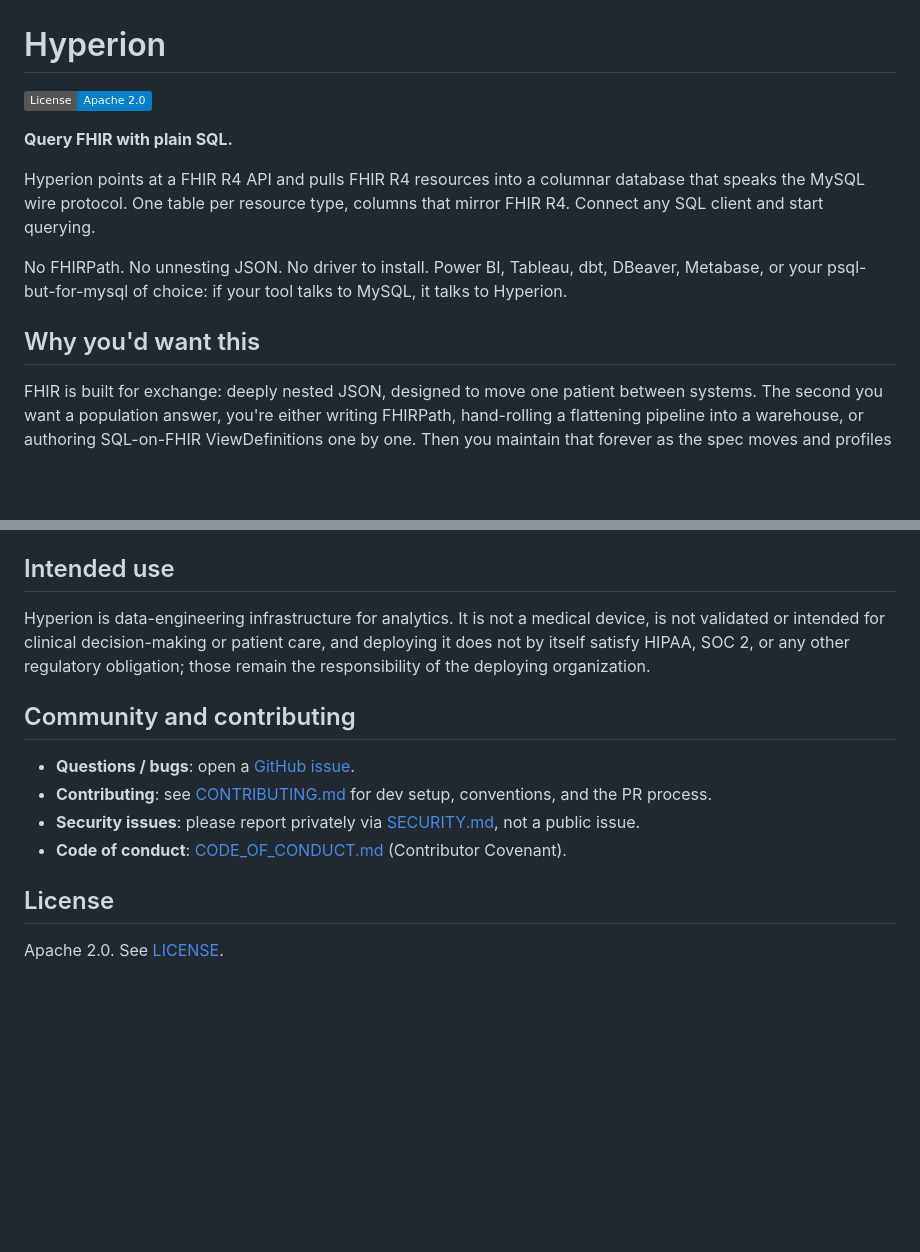
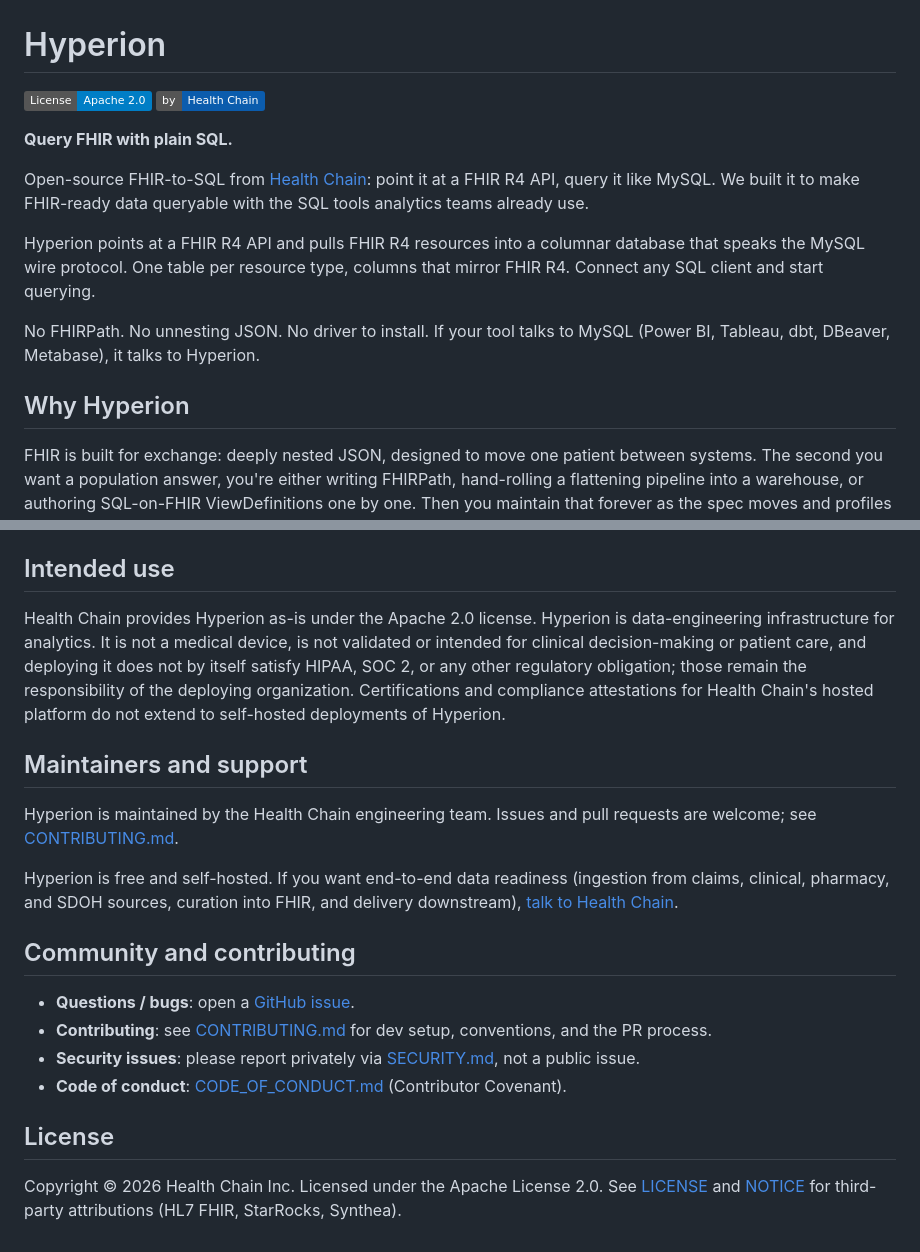
Before and after one commit to Health-Chain-Inc/hyperion, a Markdown page: README.md, 2 parts joined by grey strips. GitHub-like rendering; badges without logos; blank space fills up the shorter version.

Commit message:
docs(readme): add Health Chain branding and attribution
Add Health Chain badge, attribution intro, clarified intended-use / certification scope, maintainers section, and copyright notice.

```diff
--- a/README.md
+++ b/README.md
@@ -1,14 +1,17 @@
 # Hyperion
 
 [![License](https://img.shields.io/badge/License-Apache_2.0-blue.svg)](LICENSE)
+[![By Health Chain](https://img.shields.io/badge/by-Health_Chain-0b5cad.svg)](https://healthchain.com)
 
 **Query FHIR with plain SQL.**
 
+Open-source FHIR-to-SQL from [Health Chain](https://healthchain.com/): point it at a FHIR R4 API, query it like MySQL. We built it to make FHIR-ready data queryable with the SQL tools analytics teams already use.
+
 Hyperion points at a FHIR R4 API and pulls FHIR R4 resources into a columnar database that speaks the MySQL wire protocol. One table per resource type, columns that mirror FHIR R4. Connect any SQL client and start querying.
 
-No FHIRPath. No unnesting JSON. No driver to install. Power BI, Tableau, dbt, DBeaver, Metabase, or your psql-but-for-mysql of choice: if your tool talks to MySQL, it talks to Hyperion.
+No FHIRPath. No unnesting JSON. No driver to install. If your tool talks to MySQL (Power BI, Tableau, dbt, DBeaver, Metabase), it talks to Hyperion.
 
-## Why you'd want this
+## Why Hyperion
 
 FHIR is built for exchange: deeply nested JSON, designed to move one patient between systems. The second you want a population answer, you're either writing FHIRPath, hand-rolling a flattening pipeline into a warehouse, or authoring SQL-on-FHIR ViewDefinitions one by one. Then you maintain that forever as the spec moves and profiles change.
 
@@ -83,7 +86,13 @@ All docs are indexed in [`docs/`](docs/README.md).
 
 ## Intended use
 
-Hyperion is data-engineering infrastructure for analytics. It is not a medical device, is not validated or intended for clinical decision-making or patient care, and deploying it does not by itself satisfy HIPAA, SOC 2, or any other regulatory obligation; those remain the responsibility of the deploying organization.
+Health Chain provides Hyperion as-is under the Apache 2.0 license. Hyperion is data-engineering infrastructure for analytics. It is not a medical device, is not validated or intended for clinical decision-making or patient care, and deploying it does not by itself satisfy HIPAA, SOC 2, or any other regulatory obligation; those remain the responsibility of the deploying organization. Certifications and compliance attestations for Health Chain's hosted platform do not extend to self-hosted deployments of Hyperion.
+
+## Maintainers and support
+
+Hyperion is maintained by the Health Chain engineering team. Issues and pull requests are welcome; see [CONTRIBUTING.md](CONTRIBUTING.md).
+
+Hyperion is free and self-hosted. If you want end-to-end data readiness (ingestion from claims, clinical, pharmacy, and SDOH sources, curation into FHIR, and delivery downstream), [talk to Health Chain](https://healthchain.com/contact).
 
 ## Community and contributing
 
@@ -94,4 +103,5 @@ Hyperion is data-engineering infrastructure for analytics. It is not a medical d
 
 ## License
 
-Apache 2.0. See [LICENSE](LICENSE).
+Copyright © 2026 Health Chain Inc. Licensed under the Apache License 2.0.
+See [LICENSE](LICENSE) and [NOTICE](NOTICE) for third-party attributions (HL7 FHIR, StarRocks, Synthea).
```
